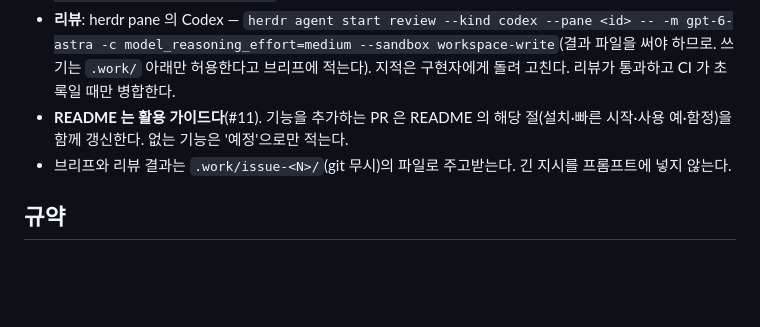
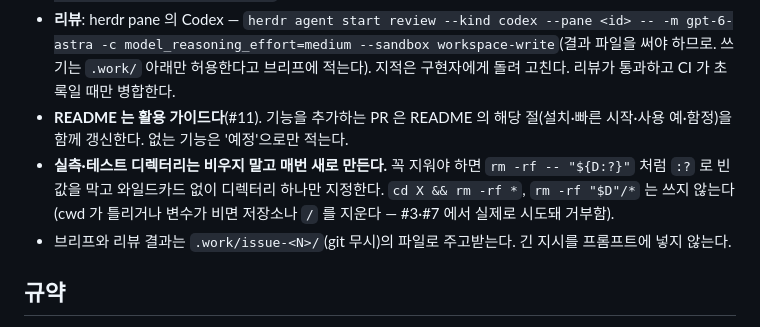
Before and after one commit to itda-work/django-sqlite-ops, a Markdown page: CLAUDE.md, the part around the change. Drawn GitHub-style; blank space fills up the shorter version.

Commit message:
docs: add safe deletion rule for agents (#7)

```diff
--- a/CLAUDE.md
+++ b/CLAUDE.md
@@ -20,6 +20,7 @@
 - **구현**: herdr pane 의 Claude Code 를 **`cc-alt`**(두 번째 계정, `--dangerously-skip-permissions`)로 띄운다. `herdr agent start` 는 `claude` 바이너리를 직접 불러 alias 가 닿지 않으므로, 셸 pane 에서 `herdr pane run <id> "cc-alt --model claude-opus-5-5 --effort medium"` 로 띄운 뒤 `herdr agent rename <id> impl` 로 이름을 붙인다. 이슈가 바뀌면 문맥을 비우기 위해 새로 띄운다(종료는 `herdr agent send-keys impl ctrl+c ctrl+c` — 슬래시 명령은 prompt 로 보내면 실행되지 않는다).
 - **리뷰**: herdr pane 의 Codex — `herdr agent start review --kind codex --pane <id> -- -m gpt-6-astra -c model_reasoning_effort=medium --sandbox workspace-write`(결과 파일을 써야 하므로. 쓰기는 `.work/` 아래만 허용한다고 브리프에 적는다). 지적은 구현자에게 돌려 고친다. 리뷰가 통과하고 CI 가 초록일 때만 병합한다.
 - **README 는 활용 가이드다**(#11). 기능을 추가하는 PR 은 README 의 해당 절(설치·빠른 시작·사용 예·함정)을 함께 갱신한다. 없는 기능은 '예정'으로만 적는다.
+- **실측·테스트 디렉터리는 비우지 말고 매번 새로 만든다.** 꼭 지워야 하면 `rm -rf -- "${D:?}"` 처럼 `:?` 로 빈 값을 막고 와일드카드 없이 디렉터리 하나만 지정한다. `cd X && rm -rf *`, `rm -rf "$D"/*` 는 쓰지 않는다(cwd 가 틀리거나 변수가 비면 저장소나 `/` 를 지운다 — #3·#7 에서 실제로 시도돼 거부함).
 - 브리프와 리뷰 결과는 `.work/issue-<N>/`(git 무시)의 파일로 주고받는다. 긴 지시를 프롬프트에 넣지 않는다.
 
 ## 규약
```
